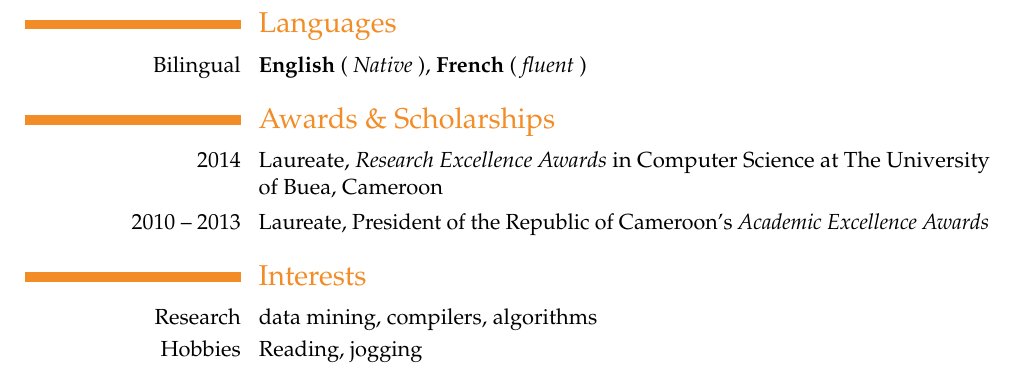
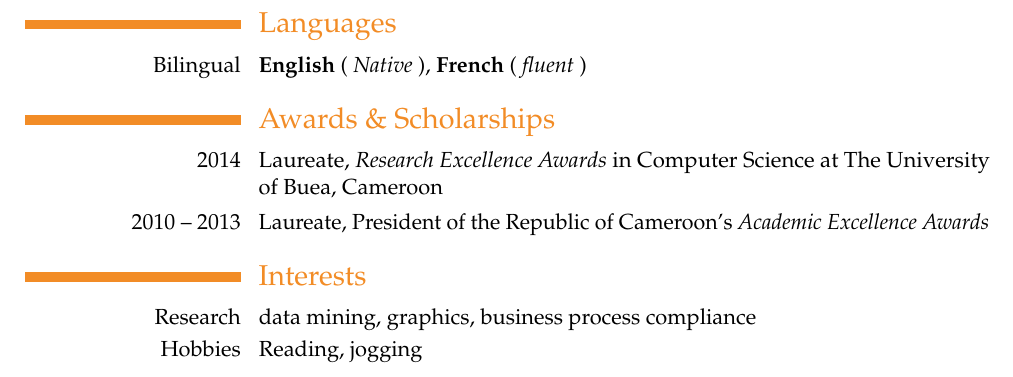
Before and after one commit to ebenezergraham/Resume, a LaTeX CV (Resume.tex): part of page 2 of 2, cut so that both start at the same text. Compiled offline with pdfLaTeX.

Commit message:
Add graphics and business process compliance to Research Interests

```diff
--- a/Resume.tex
+++ b/Resume.tex
@@ -73,7 +73,7 @@ processes to government regulations. }\textbf{\textit{Over 500 Lines, \textbf{C,
 \cvitem{2010 -- 2013}{Laureate, President of the Republic of Cameroon's \textit{Academic Excellence Awards}}
 
 \section{Interests}
-\cvline{Research}{data mining, compilers, algorithms}
+\cvline{Research}{data mining, graphics, business process compliance}
 \cvline{Hobbies}{Reading, jogging}
 
 \end{document}
```
Also changed, not shown: Resume.pdf, 1 other file.
